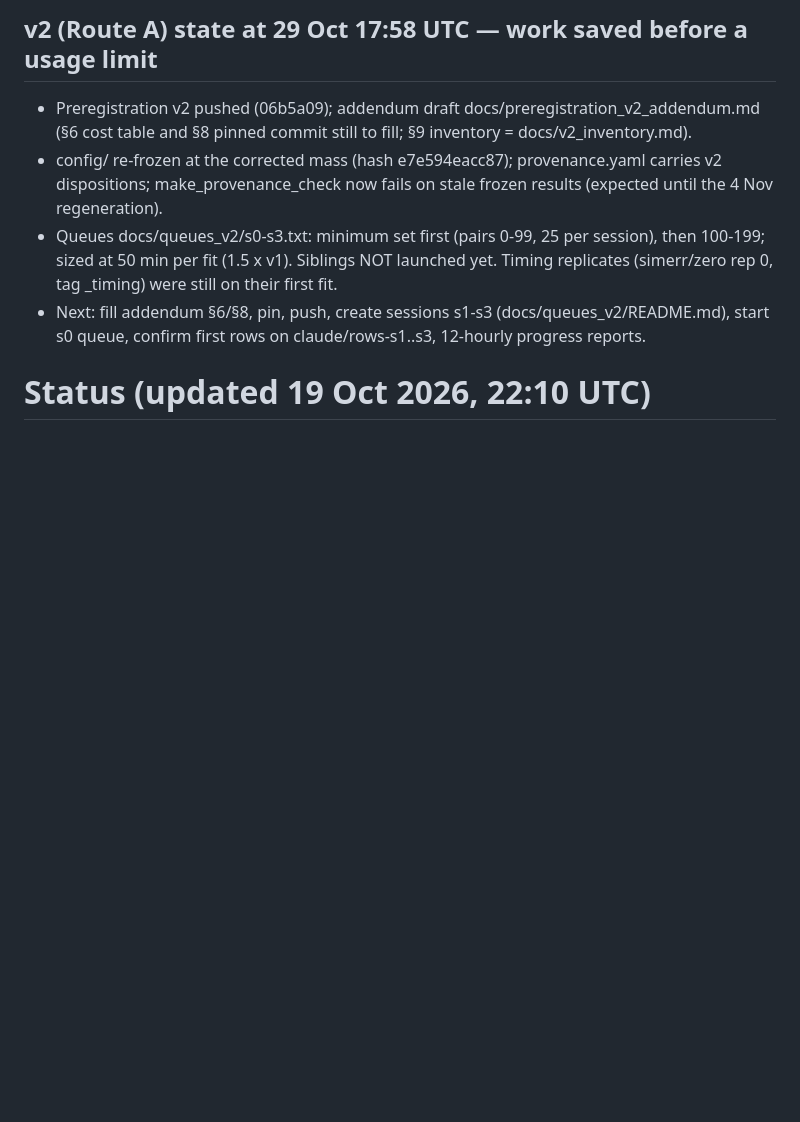
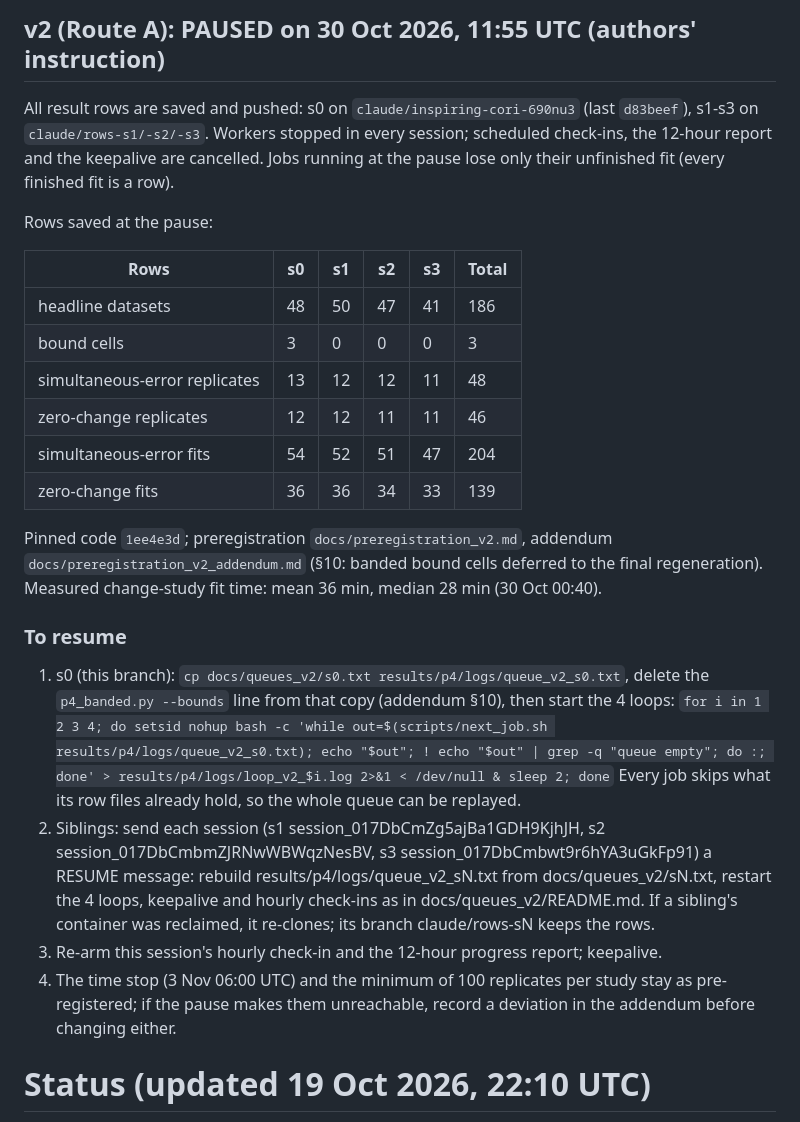
Before and after one commit to Shreyansh369/wheelset-s2pinn, a Markdown page: docs/STATUS.md, the part around the change. Drawn GitHub-style; blank space fills up the shorter version.

Commit message:
Pause all v2 sessions: rows saved, workers stopped, resume instructions in STATUS; addendum §10 pause note
Co-Authored-By: Claude Opus 5.5 <noreply@anthropic.com>
Claude-Session: https://claude.ai/code/session_01QcCntpHGDKF5PSbkToAw92

```diff
--- a/docs/STATUS.md
+++ b/docs/STATUS.md
@@ -1,14 +1,37 @@
-## v2 (Route A) state at 29 Oct 17:58 UTC — work saved before a usage limit
+## v2 (Route A): PAUSED on 30 Oct 2026, 11:55 UTC (authors' instruction)
 
-- Preregistration v2 pushed (06b5a09); addendum draft docs/preregistration_v2_addendum.md (§6 cost table and §8
-  pinned commit still to fill; §9 inventory = docs/v2_inventory.md).
-- config/ re-frozen at the corrected mass (hash e7e594eacc87); provenance.yaml carries v2 dispositions;
-  make_provenance_check now fails on stale frozen results (expected until the 4 Nov regeneration).
-- Queues docs/queues_v2/s0-s3.txt: minimum set first (pairs 0-99, 25 per session), then 100-199; sized at
-  50 min per fit (1.5 x v1). Siblings NOT launched yet. Timing replicates (simerr/zero rep 0, tag _timing)
-  were still on their first fit.
-- Next: fill addendum §6/§8, pin, push, create sessions s1-s3 (docs/queues_v2/README.md), start s0 queue,
-  confirm first rows on claude/rows-s1..s3, 12-hourly progress reports.
+All result rows are saved and pushed: s0 on `claude/inspiring-cori-690nu3` (last `d83beef`), s1-s3 on
+`claude/rows-s1/-s2/-s3`. Workers stopped in every session; scheduled check-ins, the 12-hour report and the
+keepalive are cancelled. Jobs running at the pause lose only their unfinished fit (every finished fit is a row).
+
+Rows saved at the pause:
+
+| Rows | s0 | s1 | s2 | s3 | Total |
+|---|---|---|---|---|---|
+| headline datasets | 48 | 50 | 47 | 41 | 186 |
+| bound cells | 3 | 0 | 0 | 0 | 3 |
+| simultaneous-error replicates | 13 | 12 | 12 | 11 | 48 |
+| zero-change replicates | 12 | 12 | 11 | 11 | 46 |
+| simultaneous-error fits | 54 | 52 | 51 | 47 | 204 |
+| zero-change fits | 36 | 36 | 34 | 33 | 139 |
+
+Pinned code `1ee4e3d`; preregistration `docs/preregistration_v2.md`, addendum `docs/preregistration_v2_addendum.md`
+(§10: banded bound cells deferred to the final regeneration). Measured change-study fit time: mean 36 min, median
+28 min (30 Oct 00:40).
+
+### To resume
+
+1. s0 (this branch): `cp docs/queues_v2/s0.txt results/p4/logs/queue_v2_s0.txt`, delete the
+   `p4_banded.py --bounds` line from that copy (addendum §10), then start the 4 loops:
+   `for i in 1 2 3 4; do setsid nohup bash -c 'while out=$(scripts/next_job.sh results/p4/logs/queue_v2_s0.txt); echo "$out"; ! echo "$out" | grep -q "queue empty"; do :; done' > results/p4/logs/loop_v2_$i.log 2>&1 < /dev/null & sleep 2; done`
+   Every job skips what its row files already hold, so the whole queue can be replayed.
+2. Siblings: send each session (s1 session_017DbCmZg5ajBa1GDH9KjhJH, s2 session_017DbCmbmZJRNwWBWqzNesBV, s3
+   session_017DbCmbwt9r6hYA3uGkFp91) a RESUME message: rebuild results/p4/logs/queue_v2_sN.txt from
+   docs/queues_v2/sN.txt, restart the 4 loops, keepalive and hourly check-ins as in docs/queues_v2/README.md. If a
+   sibling's container was reclaimed, it re-clones; its branch claude/rows-sN keeps the rows.
+3. Re-arm this session's hourly check-in and the 12-hour progress report; keepalive.
+4. The time stop (3 Nov 06:00 UTC) and the minimum of 100 replicates per study stay as pre-registered; if the
+   pause makes them unreachable, record a deviation in the addendum before changing either.
 
 # Status (updated 19 Oct 2026, 22:10 UTC)
 
```
Also changed, not shown: docs/preregistration_v2_addendum.md (+4 -0 lines).
